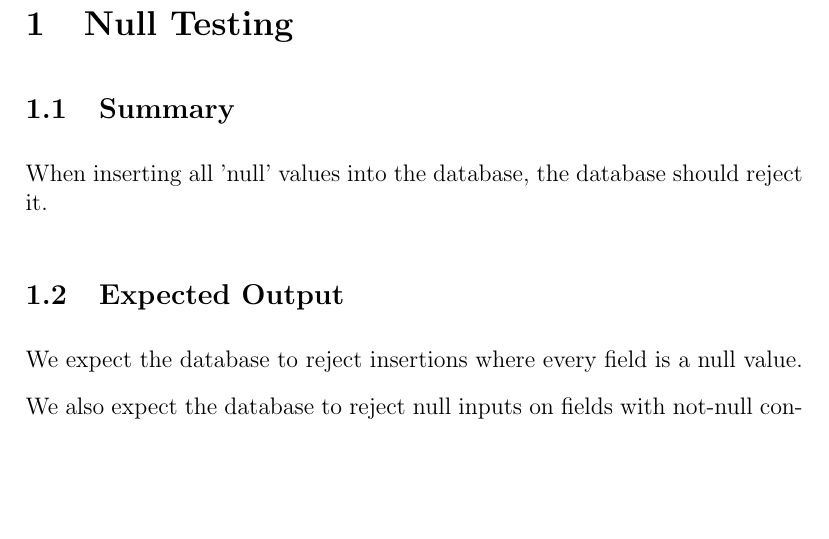
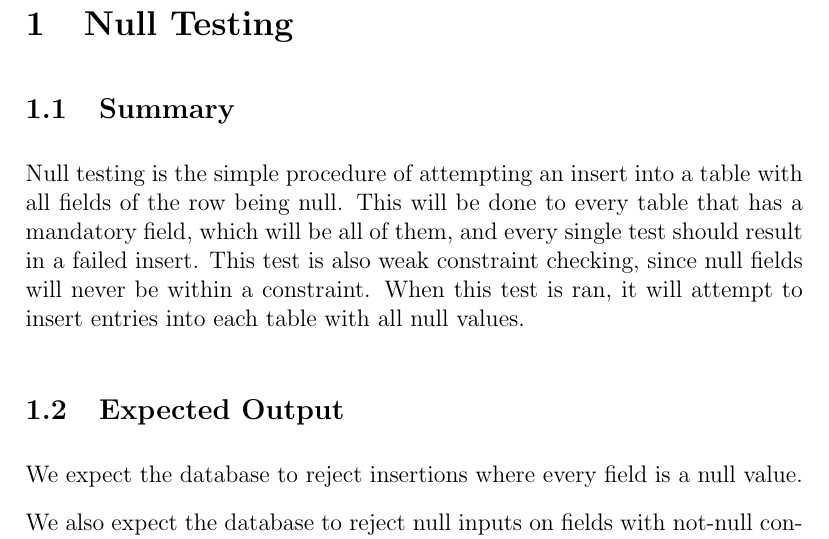
Before and after one commit to JRawlings66/COSC470-2023-SPIKE, a LaTeX document (Unit_Tests/unittestdocumentation.tex): part of the page, cut so that both start at the same text, the shorter picture padded with empty space. Compiled offline with pdfLaTeX.

Commit message:
Null testing summary

```diff
--- a/Unit_Tests/unittestdocumentation.tex
+++ b/Unit_Tests/unittestdocumentation.tex
@@ -20,7 +20,7 @@
 
 \subsection{Summary}
 
-When inserting all 'null' values into the database, the database should reject it.
+Null testing is the simple procedure of attempting an insert into a table with all fields of the row being null. This will be done to every table that has a mandatory field, which will be all of them, and every single test should result in a failed insert. This test is also weak constraint checking, since null fields will never be within a constraint. When this test is ran, it will attempt to insert entries into each table with all null values.
 
 \subsection{Expected Output}
 
```
